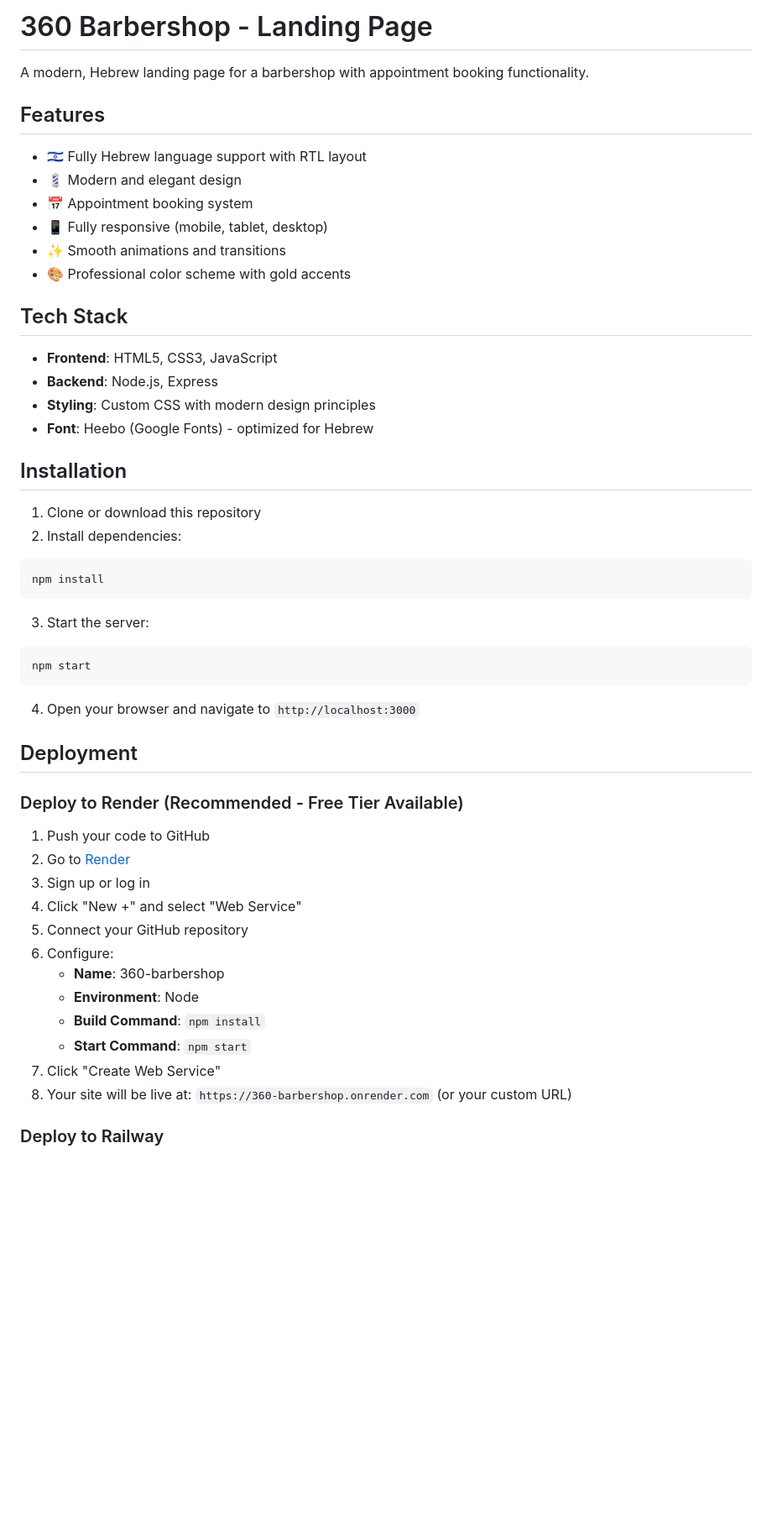
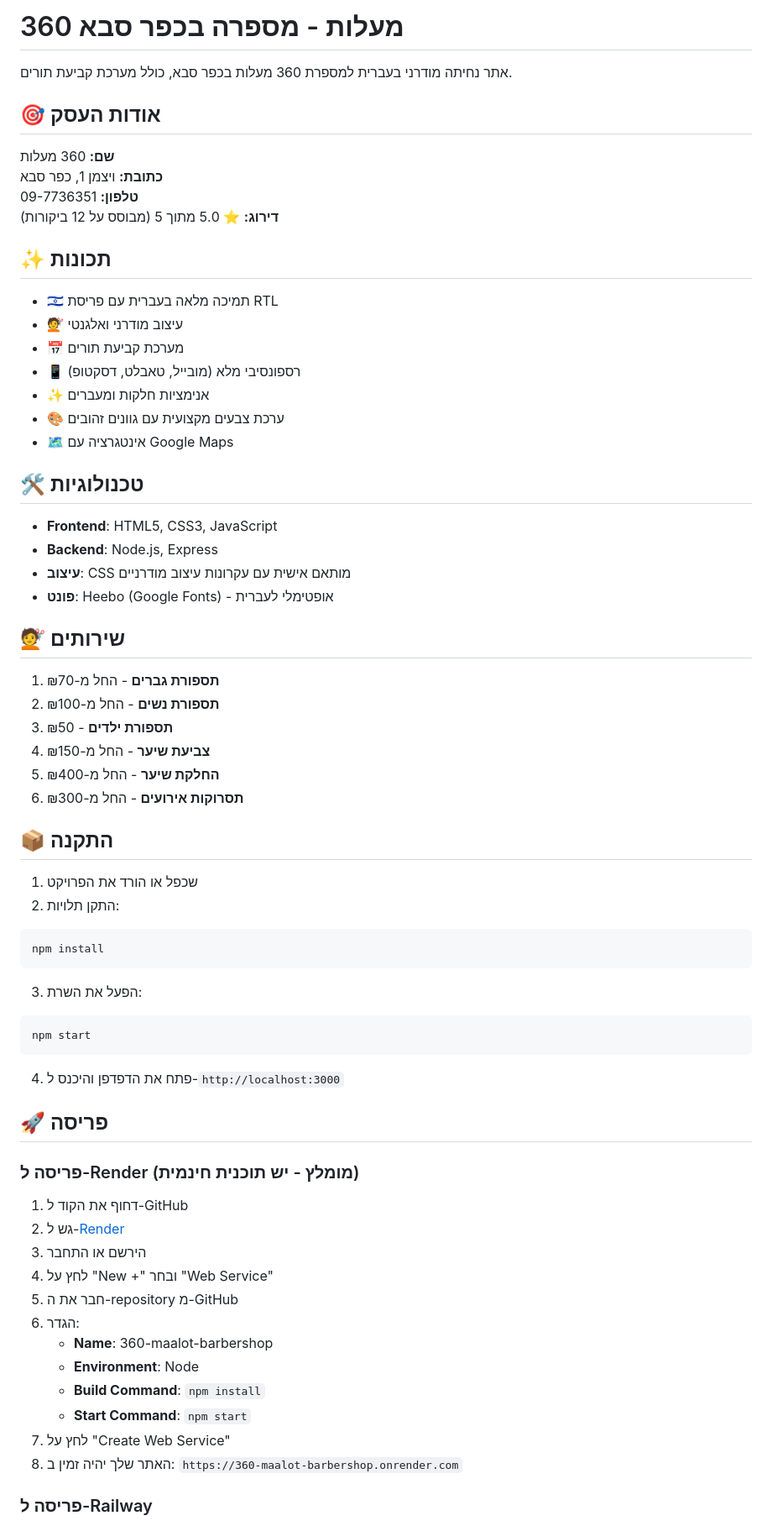
Before and after one commit to Kadurrex/360-Barbershop, a Markdown page: README.md, the part around one of its changes. Shown at 84% size. Drawn GitHub-style; blank space fills up the shorter version.

Commit message:
Update README with real business information in Hebrew

````diff
--- a/README.md
+++ b/README.md
@@ -1,54 +1,71 @@
-# 360 Barbershop - Landing Page
+# 360 מעלות - מספרה בכפר סבא
 
-A modern, Hebrew landing page for a barbershop with appointment booking functionality.
+אתר נחיתה מודרני בעברית למספרת 360 מעלות בכפר סבא, כולל מערכת קביעת תורים.
 
-## Features
+## 🎯 אודות העסק
 
-- 🇮🇱 Fully Hebrew language support with RTL layout
-- 💈 Modern and elegant design
-- 📅 Appointment booking system
-- 📱 Fully responsive (mobile, tablet, desktop)
-- ✨ Smooth animations and transitions
-- 🎨 Professional color scheme with gold accents
+**שם:** 360 מעלות
+**כתובת:** ויצמן 1, כפר סבא
+**טלפון:** 09-7736351
+**דירוג:** ⭐ 5.0 מתוך 5 (מבוסס על 12 ביקורות)
 
-## Tech Stack
+## ✨ תכונות
+
+- 🇮🇱 תמיכה מלאה בעברית עם פריסת RTL
+- 💇 עיצוב מודרני ואלגנטי
+- 📅 מערכת קביעת תורים
+- 📱 רספונסיבי מלא (מובייל, טאבלט, דסקטופ)
+- ✨ אנימציות חלקות ומעברים
+- 🎨 ערכת צבעים מקצועית עם גוונים זהובים
+- 🗺️ אינטגרציה עם Google Maps
+
+## 🛠️ טכנולוגיות
 
 - **Frontend**: HTML5, CSS3, JavaScript
 - **Backend**: Node.js, Express
-- **Styling**: Custom CSS with modern design principles
-- **Font**: Heebo (Google Fonts) - optimized for Hebrew
+- **עיצוב**: CSS מותאם אישית עם עקרונות עיצוב מודרניים
+- **פונט**: Heebo (Google Fonts) - אופטימלי לעברית
 
-## Installation
+## 💇 שירותים
 
-1. Clone or download this repository
-2. Install dependencies:
+1. **תספורת גברים** - החל מ-₪70
+2. **תספורת נשים** - החל מ-₪100
+3. **תספורת ילדים** - ₪50
+4. **צביעת שיער** - החל מ-₪150
+5. **החלקת שיער** - החל מ-₪400
+6. **תסרוקות אירועים** - החל מ-₪300
+
+## 📦 התקנה
+
+1. שכפל או הורד את הפרויקט
+2. התקן תלויות:
 ```bash
 npm install
 ```
 
-3. Start the server:
+3. הפעל את השרת:
 ```bash
 npm start
 ```
 
-4. Open your browser and navigate to `http://localhost:3000`
+4. פתח את הדפדפן והיכנס ל-`http://localhost:3000`
 
-## Deployment
+## 🚀 פריסה
 
-### Deploy to Render (Recommended - Free Tier Available)
+### פריסה ל-Render (מומלץ - יש תוכנית חינמית)
 
-1. Push your code to GitHub
-2. Go to [Render](https://render.com)
-3. Sign up or log in
-4. Click "New +" and select "Web Service"
-5. Connect your GitHub repository
-6. Configure:
-   - **Name**: 360-barbershop
+1. דחוף את הקוד ל-GitHub
+2. גש ל-[Render](https://render.com)
+3. הירשם או התחבר
+4. לחץ על "New +" ובחר "Web Service"
+5. חבר את ה-repository מ-GitHub
+6. הגדר:
+   - **Name**: 360-maalot-barbershop
    - **Environment**: Node
    - **Build Command**: `npm install`
    - **Start Command**: `npm start`
-7. Click "Create Web Service"
-8. Your site will be live at: `https://360-barbershop.onrender.com` (or your custom URL)
+7. לחץ על "Create Web Service"
+8. האתר שלך יהיה זמין ב: `https://360-maalot-barbershop.onrender.com`
 
-### Deploy to Railway
+### פריסה ל-Railway
 
````
Also changed, not shown: other parts of README.md (+56 -82 lines).
